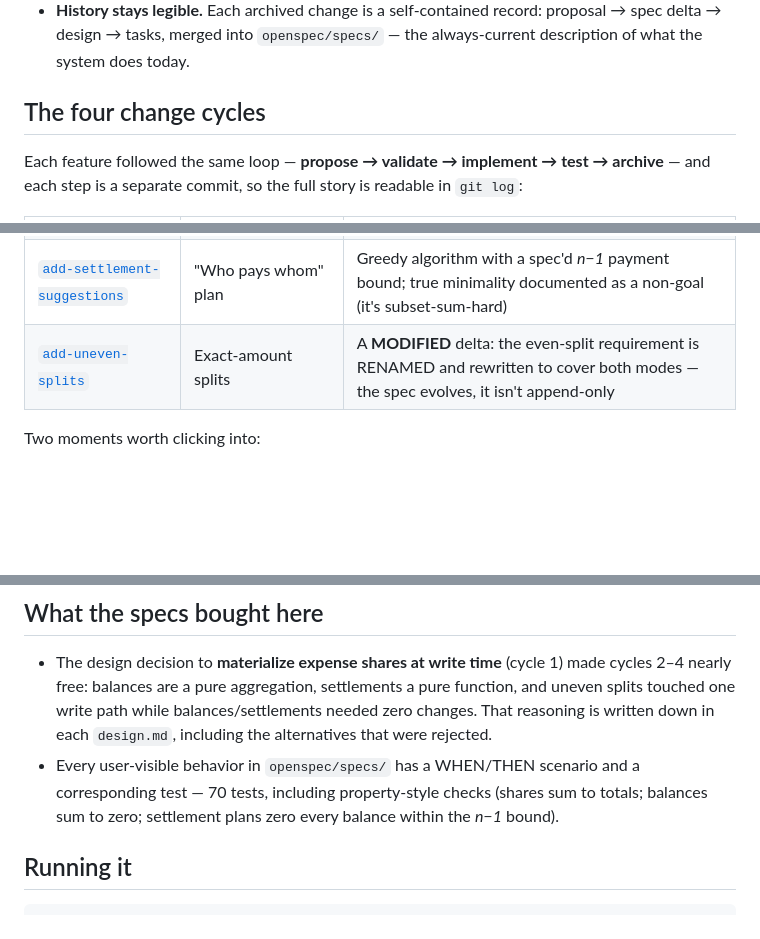
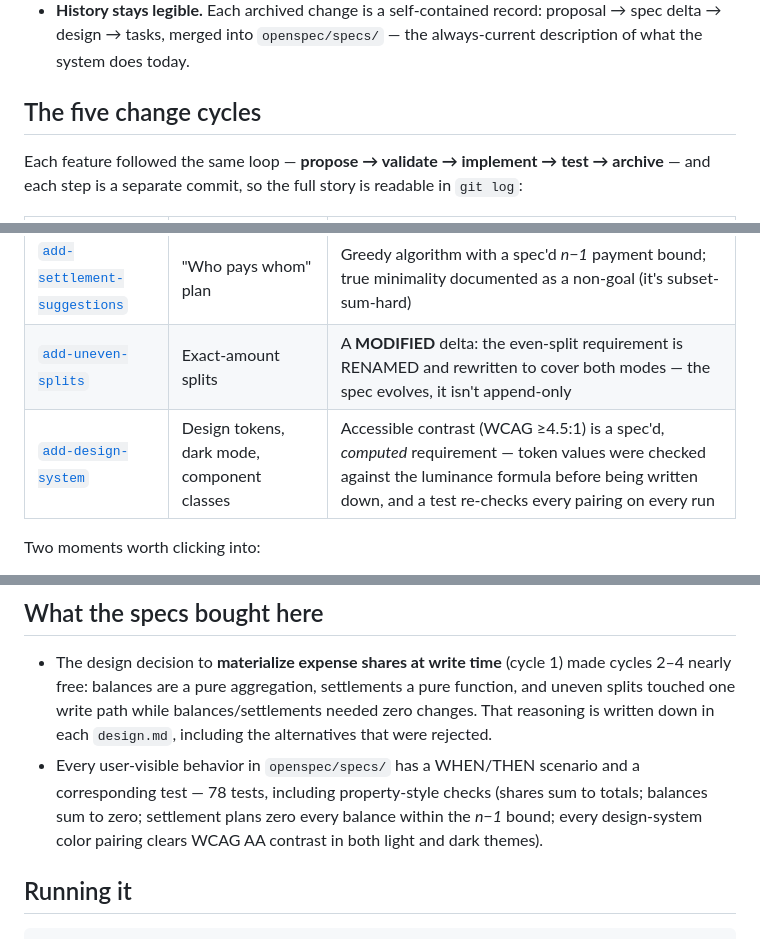
Before and after one commit to boolean-ambiguous/fairsplit, a Markdown page: README.md, 3 parts joined by grey strips. GitHub-like rendering; blank space fills up the shorter version.

Commit message:
docs: add design-system cycle to README
Co-Authored-By: Claude Fable 5 <noreply@anthropic.com>
Claude-Session: https://claude.ai/code/session_01JLd9KqmHwphvfCw9UeoRNa

```diff
--- a/README.md
+++ b/README.md
@@ -26,7 +26,7 @@ fixes the incentive structure:
   proposal → spec delta → design → tasks, merged into `openspec/specs/` — the
   always-current description of what the system does today.
 
-## The four change cycles
+## The five change cycles
 
 Each feature followed the same loop — **propose → validate → implement → test
 → archive** — and each step is a separate commit, so the full story is
@@ -38,6 +38,7 @@ readable in `git log`:
 | [`add-balance-tracking`](openspec/changes/archive/2026-07-31-add-balance-tracking/) | Per-member net balances | Zero-sum invariant spec'd and tested as a property over randomized expense sets |
 | [`add-settlement-suggestions`](openspec/changes/archive/2026-07-31-add-settlement-suggestions/) | "Who pays whom" plan | Greedy algorithm with a spec'd *n−1* payment bound; true minimality documented as a non-goal (it's subset-sum-hard) |
 | [`add-uneven-splits`](openspec/changes/archive/2026-07-31-add-uneven-splits/) | Exact-amount splits | A **MODIFIED** delta: the even-split requirement is RENAMED and rewritten to cover both modes — the spec evolves, it isn't append-only |
+| [`add-design-system`](openspec/changes/archive/2026-07-31-add-design-system/) | Design tokens, dark mode, component classes | Accessible contrast (WCAG ≥4.5:1) is a spec'd, *computed* requirement — token values were checked against the luminance formula before being written down, and a test re-checks every pairing on every run |
 
 Two moments worth clicking into:
 
@@ -60,9 +61,10 @@ Two moments worth clicking into:
   balances/settlements needed zero changes. That reasoning is written down in
   each `design.md`, including the alternatives that were rejected.
 - Every user-visible behavior in `openspec/specs/` has a WHEN/THEN scenario
-  and a corresponding test — 70 tests, including property-style checks
+  and a corresponding test — 78 tests, including property-style checks
   (shares sum to totals; balances sum to zero; settlement plans zero every
-  balance within the *n−1* bound).
+  balance within the *n−1* bound; every design-system color pairing clears
+  WCAG AA contrast in both light and dark themes).
 
 ## Running it
 
```
